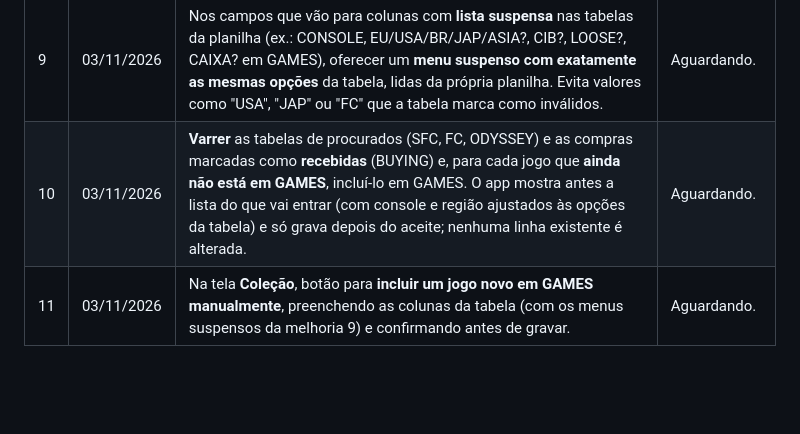
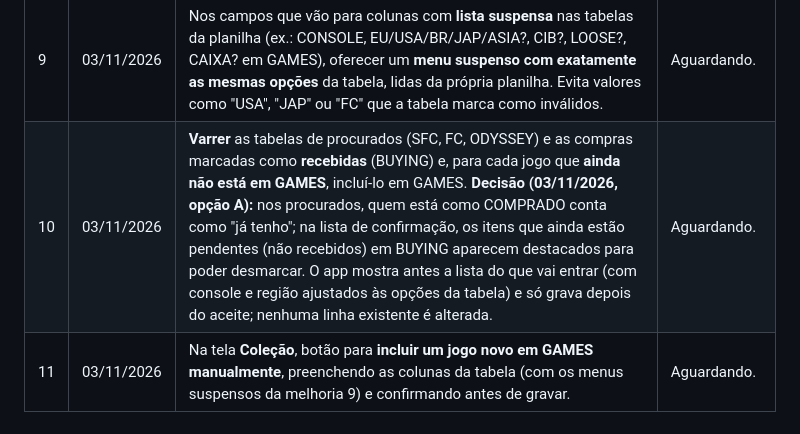
Before and after one commit to VPRODC83/gamecatalog-app, a Markdown page: docs/melhorias.md, the part around the change. GitHub-like rendering; blank space fills up the shorter version.

Commit message:
Melhorias: decisão da varredura (opção A)
Co-Authored-By: Claude Opus 5.5 <noreply@anthropic.com>
Claude-Session: https://claude.ai/code/session_0145KJ5ySqUjgdFDBn8ixK4C

```diff
--- a/docs/melhorias.md
+++ b/docs/melhorias.md
@@ -15,5 +15,5 @@ As melhorias 1 a 8 foram aprovadas para instalação em 01/11/2026.
 | 7 | 01/11/2026 | Onde o app mostra o título da coluna **EU/USA/BR/JAP/ASIA** (ficha do jogo, edição, "Recebi"), mostrar **REGIÃO**. Só na tela do app: o cabeçalho da planilha não muda. Vale para a coluna marcada como região em "Abas e colunas", qualquer que seja o título dela na planilha. | Instalada na versão 0.6.0. |
 | 8 | 01/11/2026 | Em **Ajustes → Aplicativo**, caixa de seleção do **idioma da interface**, com o app inteiro traduzido para: Português (Brasil), Português (Portugal), English (US), English (UK), Español (España), Français, Deutsch, Русский, 简体中文, 日本語, Italiano, עברית (hebraico, Israel), 한국어 e ไทย. Observações: o hebraico se lê da direita para a esquerda, e as telas serão espelhadas; o código do alemão é DE. As palavras gravadas na planilha (COMPRADO, RECEBIDO, nomes das abas) continuam iguais em qualquer idioma, para a planilha seguir compartilhada e compatível. O idioma padrão segue o do celular. Recomenda-se revisão por falantes nativos, principalmente nas línguas asiáticas e no hebraico. | Instalada na versão 0.6.0. |
 | 9 | 03/11/2026 | Nos campos que vão para colunas com **lista suspensa** nas tabelas da planilha (ex.: CONSOLE, EU/USA/BR/JAP/ASIA?, CIB?, LOOSE?, CAIXA? em GAMES), oferecer um **menu suspenso com exatamente as mesmas opções** da tabela, lidas da própria planilha. Evita valores como "USA", "JAP" ou "FC" que a tabela marca como inválidos. | Aguardando. |
-| 10 | 03/11/2026 | **Varrer** as tabelas de procurados (SFC, FC, ODYSSEY) e as compras marcadas como **recebidas** (BUYING) e, para cada jogo que **ainda não está em GAMES**, incluí-lo em GAMES. O app mostra antes a lista do que vai entrar (com console e região ajustados às opções da tabela) e só grava depois do aceite; nenhuma linha existente é alterada. | Aguardando. |
+| 10 | 03/11/2026 | **Varrer** as tabelas de procurados (SFC, FC, ODYSSEY) e as compras marcadas como **recebidas** (BUYING) e, para cada jogo que **ainda não está em GAMES**, incluí-lo em GAMES. **Decisão (03/11/2026, opção A):** nos procurados, quem está como COMPRADO conta como "já tenho"; na lista de confirmação, os itens que ainda estão pendentes (não recebidos) em BUYING aparecem destacados para poder desmarcar. O app mostra antes a lista do que vai entrar (com console e região ajustados às opções da tabela) e só grava depois do aceite; nenhuma linha existente é alterada. | Aguardando. |
 | 11 | 03/11/2026 | Na tela **Coleção**, botão para **incluir um jogo novo em GAMES manualmente**, preenchendo as colunas da tabela (com os menus suspensos da melhoria 9) e confirmando antes de gravar. | Aguardando. |
```
